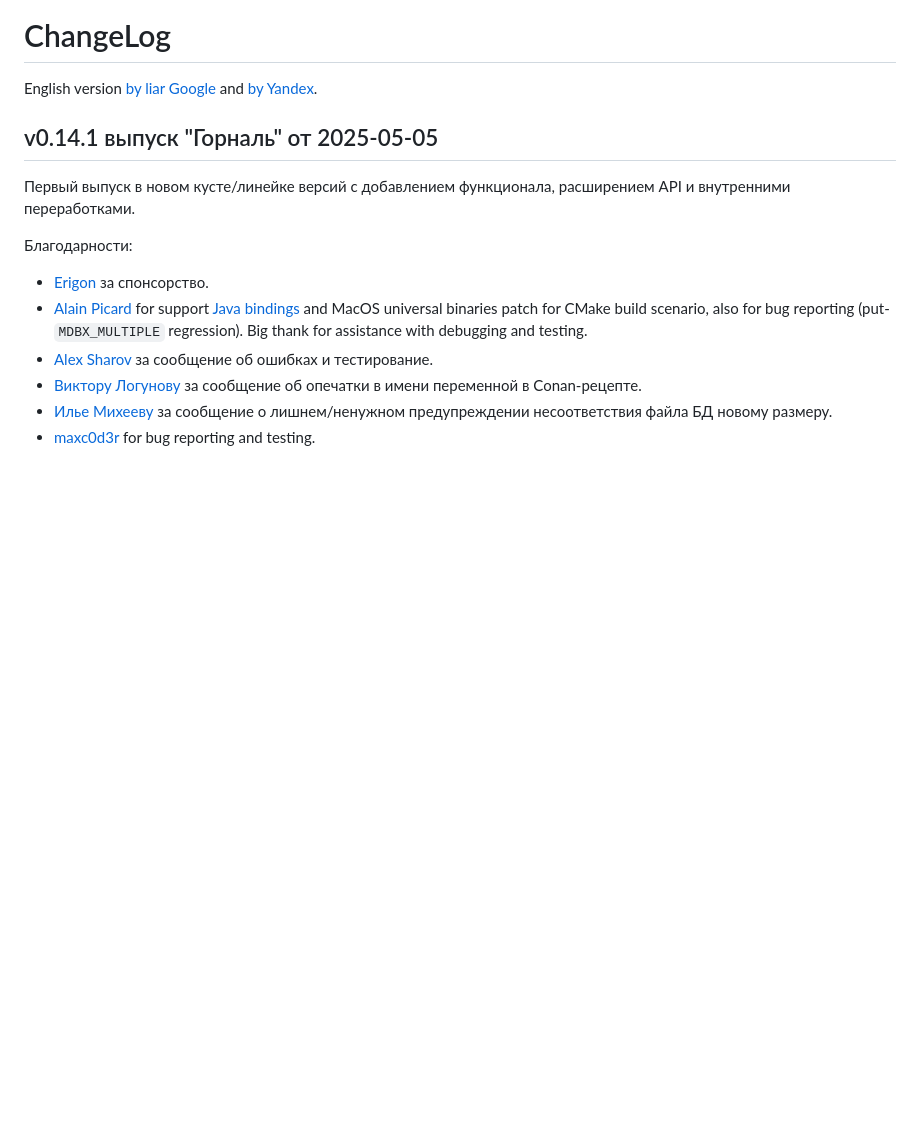
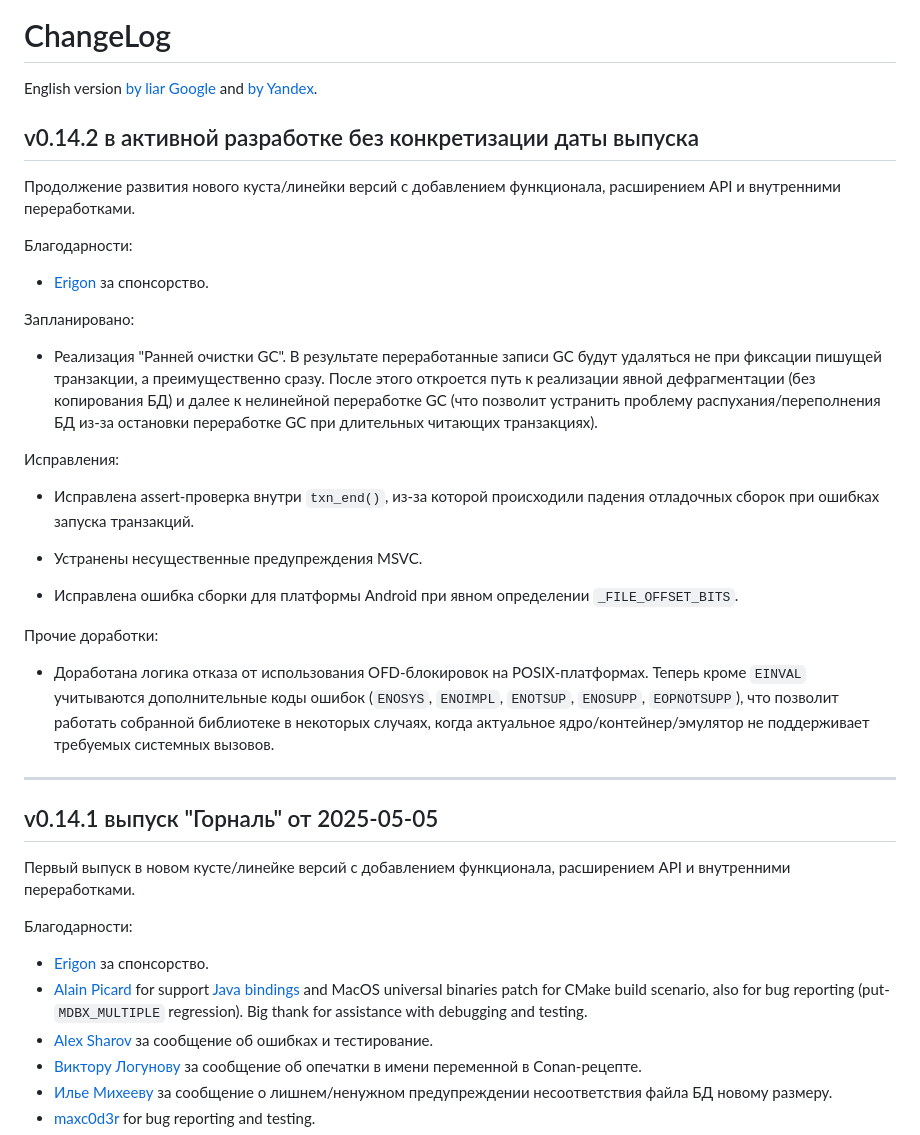
Before and after one commit to erthink/libmdbx, a Markdown page: ChangeLog.md, the part around the change. Drawn GitHub-style; blank space fills up the shorter version.

Commit message:
mdbx: дополнение ChangeLog.

```diff
--- a/ChangeLog.md
+++ b/ChangeLog.md
@@ -3,6 +3,42 @@ ChangeLog
 
 English version [by liar Google](https://libmdbx-dqdkfa-ru.translate.goog/md__change_log.html?_x_tr_sl=ru&_x_tr_tl=en)
 and [by Yandex](https://translated.turbopages.org/proxy_u/ru-en.en/https/libmdbx.dqdkfa.ru/md__change_log.html).
+
+## v0.14.2 в активной разработке без конкретизации даты выпуска
+
+Продолжение развития нового куста/линейки версий с добавлением функционала, расширением API и внутренними переработками.
+
+Благодарности:
+
+ - [Erigon](https://erigon.tech/) за спонсорство.
+
+Запланировано:
+
+ - Реализация "Ранней очистки GC". В результате переработанные записи GC
+   будут удаляться не при фиксации пишущей транзакции, а преимущественно
+   сразу. После этого откроется путь к реализации явной дефрагментации (без
+   копирования БД) и далее к нелинейной переработке GC (что позволит
+   устранить проблему распухания/переполнения БД из-за остановки
+   переработке GC при длительных читающих транзакциях).
+
+Исправления:
+
+ - Исправлена assert-проверка внутри `txn_end()`, из-за которой происходили падения отладочных сборок при ошибках запуска транзакций.
+
+ - Устранены несущественные предупреждения MSVC.
+
+ - Исправлена ошибка сборки для платформы Android при явном определении `_FILE_OFFSET_BITS`.
+
+Прочие доработки:
+
+ - Доработана логика отказа от использования OFD-блокировок на POSIX-платформах.
+   Теперь кроме `EINVAL` учитываются дополнительные коды ошибок (`ENOSYS`, `ENOIMPL`, `ENOTSUP`, `ENOSUPP`, `EOPNOTSUPP`),
+   что позволит работать собранной библиотеке в некоторых случаях,
+   когда актуальное ядро/контейнер/эмулятор не поддерживает требуемых системных вызовов.
+
+
+--------------------------------------------------------------------------------
+
 
 ## v0.14.1 выпуск "Горналь" от 2025-05-05
 
```
